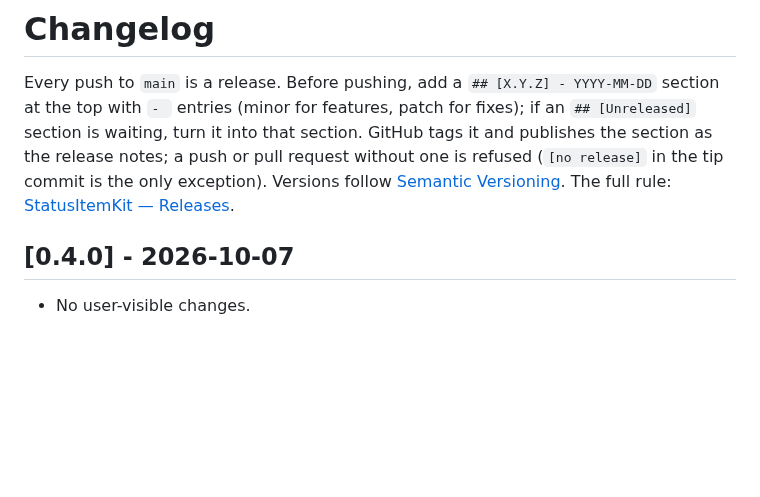
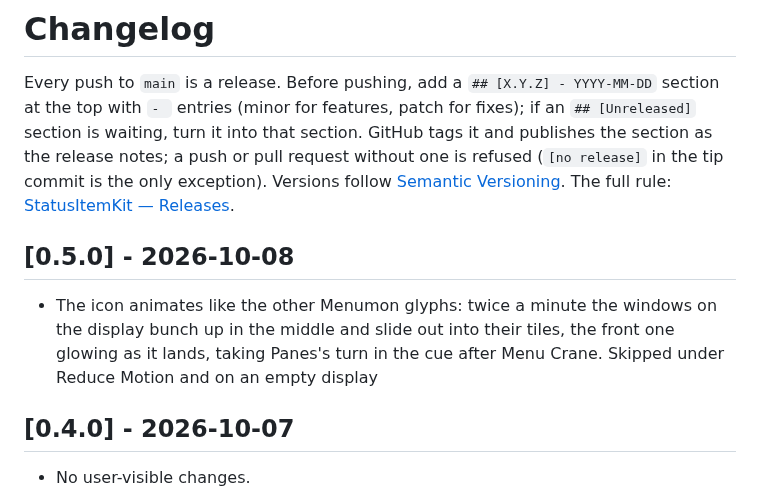
Before and after one commit to nicholaspsmith/panes-menubar, a Markdown page: CHANGELOG.md, the part around the change. Rendered like a GitHub page; blank space fills up the shorter version.

```diff
--- a/CHANGELOG.md
+++ b/CHANGELOG.md
@@ -7,6 +7,10 @@ and publishes the section as the release notes; a push or pull request
 without one is refused (`[no release]` in the tip commit is the only exception).
 Versions follow [Semantic Versioning](https://semver.org/). The full rule:
 [StatusItemKit — Releases](https://github.com/nicholaspsmith/StatusItemKit#releases-every-push-is-one).
+
+## [0.5.0] - 2026-10-08
+
+- The icon animates like the other Menumon glyphs: twice a minute the windows on the display bunch up in the middle and slide out into their tiles, the front one glowing as it lands, taking Panes's turn in the cue after Menu Crane. Skipped under Reduce Motion and on an empty display
 
 ## [0.4.0] - 2026-10-07
 
```
Also changed, not shown: README.md (+8 -4 lines), docs/animation.png (added), 4 other files.
